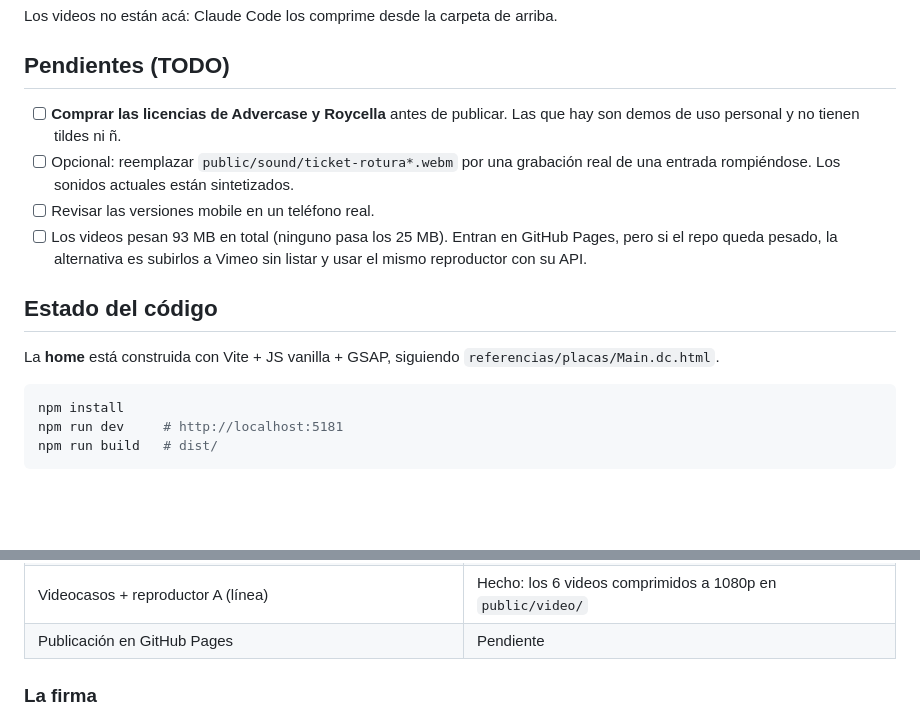
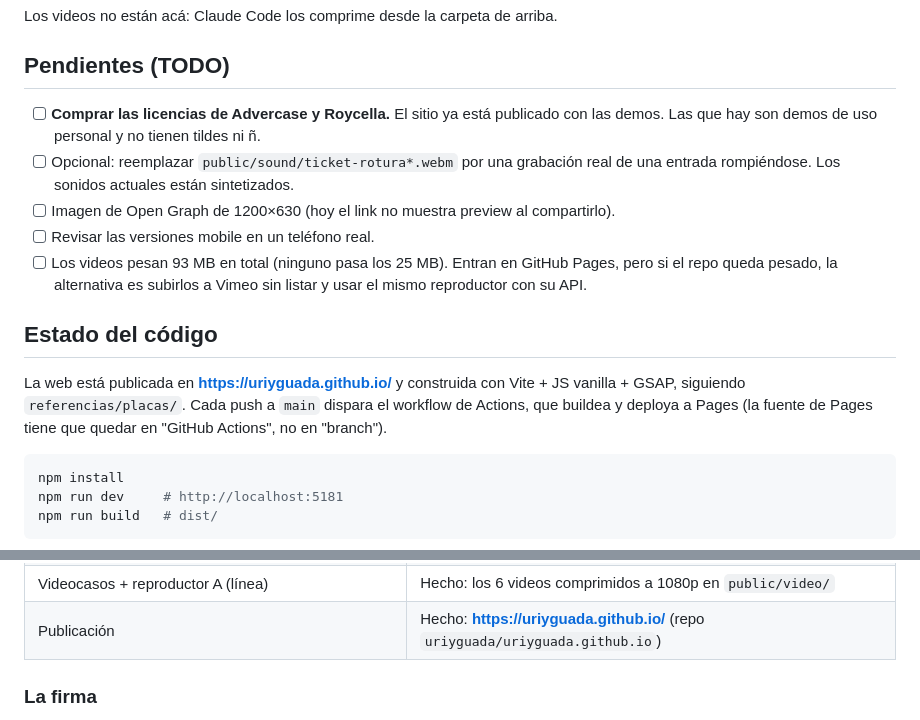
Before and after one commit to uriyguada/uriyguada.github.io, a Markdown page: README.md, 2 parts joined by grey strips. Drawn GitHub-style; blank space fills up the shorter version.

Commit message:
README: la URL publicada y los pendientes que quedan
Co-Authored-By: Claude Opus 5 <noreply@anthropic.com>

````diff
--- a/README.md
+++ b/README.md
@@ -27,15 +27,18 @@ Los videos no están acá: Claude Code los comprime desde la carpeta de arriba.
 
 ## Pendientes (TODO)
 
-- [ ] **Comprar las licencias de Advercase y Roycella** antes de publicar. Las que hay son demos de uso personal y no tienen tildes ni ñ.
+- [ ] **Comprar las licencias de Advercase y Roycella.** El sitio ya está publicado con las demos. Las que hay son demos de uso personal y no tienen tildes ni ñ.
 - [ ] Opcional: reemplazar `public/sound/ticket-rotura*.webm` por una grabación real de una entrada rompiéndose. Los sonidos actuales están sintetizados.
+- [ ] Imagen de Open Graph de 1200×630 (hoy el link no muestra preview al compartirlo).
 - [ ] Revisar las versiones mobile en un teléfono real.
 - [ ] Los videos pesan 93 MB en total (ninguno pasa los 25 MB). Entran en GitHub Pages, pero si el repo queda pesado, la
       alternativa es subirlos a Vimeo sin listar y usar el mismo reproductor con su API.
 
 ## Estado del código
 
-La **home** está construida con Vite + JS vanilla + GSAP, siguiendo `referencias/placas/Main.dc.html`.
+La web está publicada en **https://uriyguada.github.io/** y construida con Vite + JS vanilla + GSAP,
+siguiendo `referencias/placas/`. Cada push a `main` dispara el workflow de Actions, que buildea y
+deploya a Pages (la fuente de Pages tiene que quedar en "GitHub Actions", no en "branch").
 
 ```bash
 npm install
@@ -52,7 +55,7 @@ npm run build   # dist/
 | Mobile (360–720) | Hecho |
 | Visor horizontal + fichas de los 8 proyectos | Hecho (flechas, teclado, rueda, arrastre, URL `#/funcion/slug`) |
 | Videocasos + reproductor A (línea) | Hecho: los 6 videos comprimidos a 1080p en `public/video/` |
-| Publicación en GitHub Pages | Pendiente |
+| Publicación | Hecho: **https://uriyguada.github.io/** (repo `uriyguada/uriyguada.github.io`) |
 
 ### La firma
 
````
